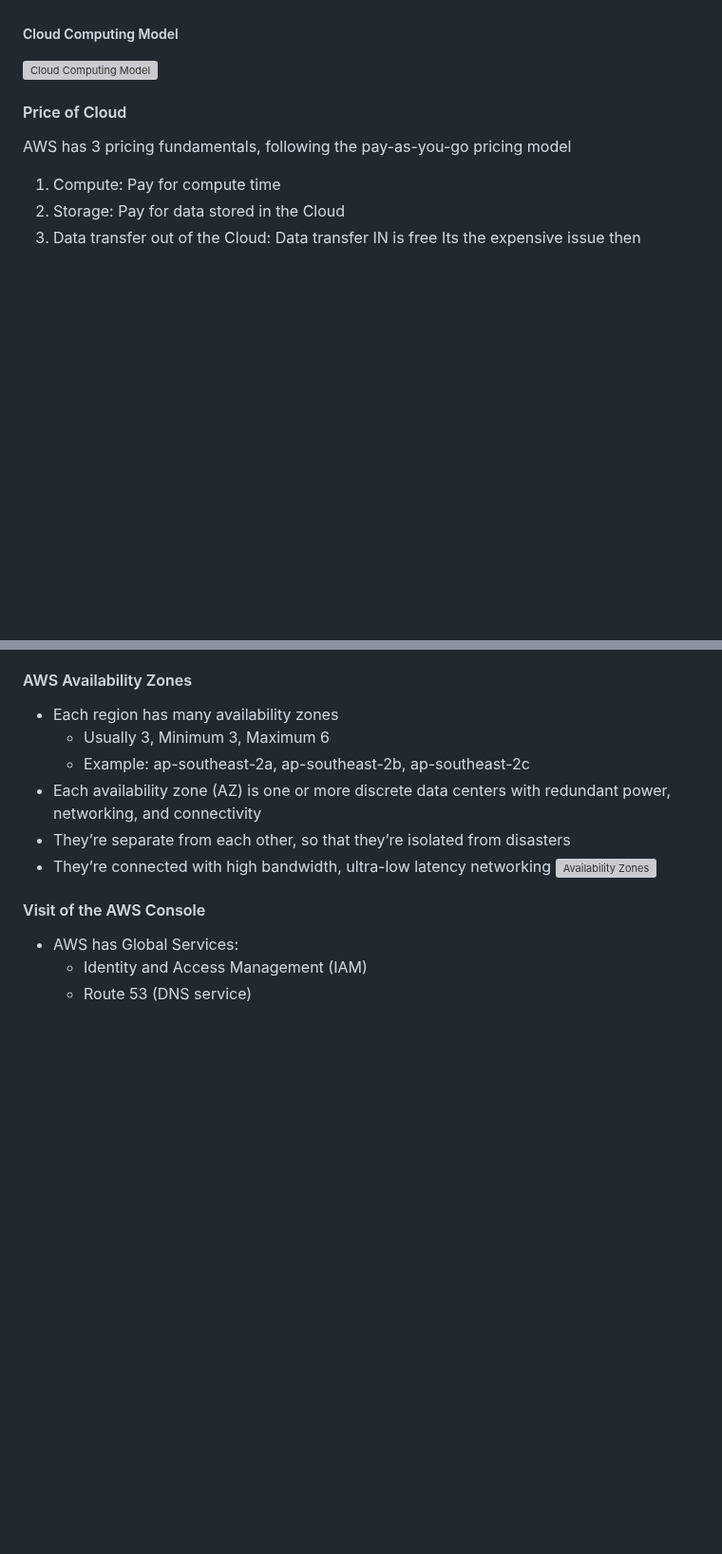
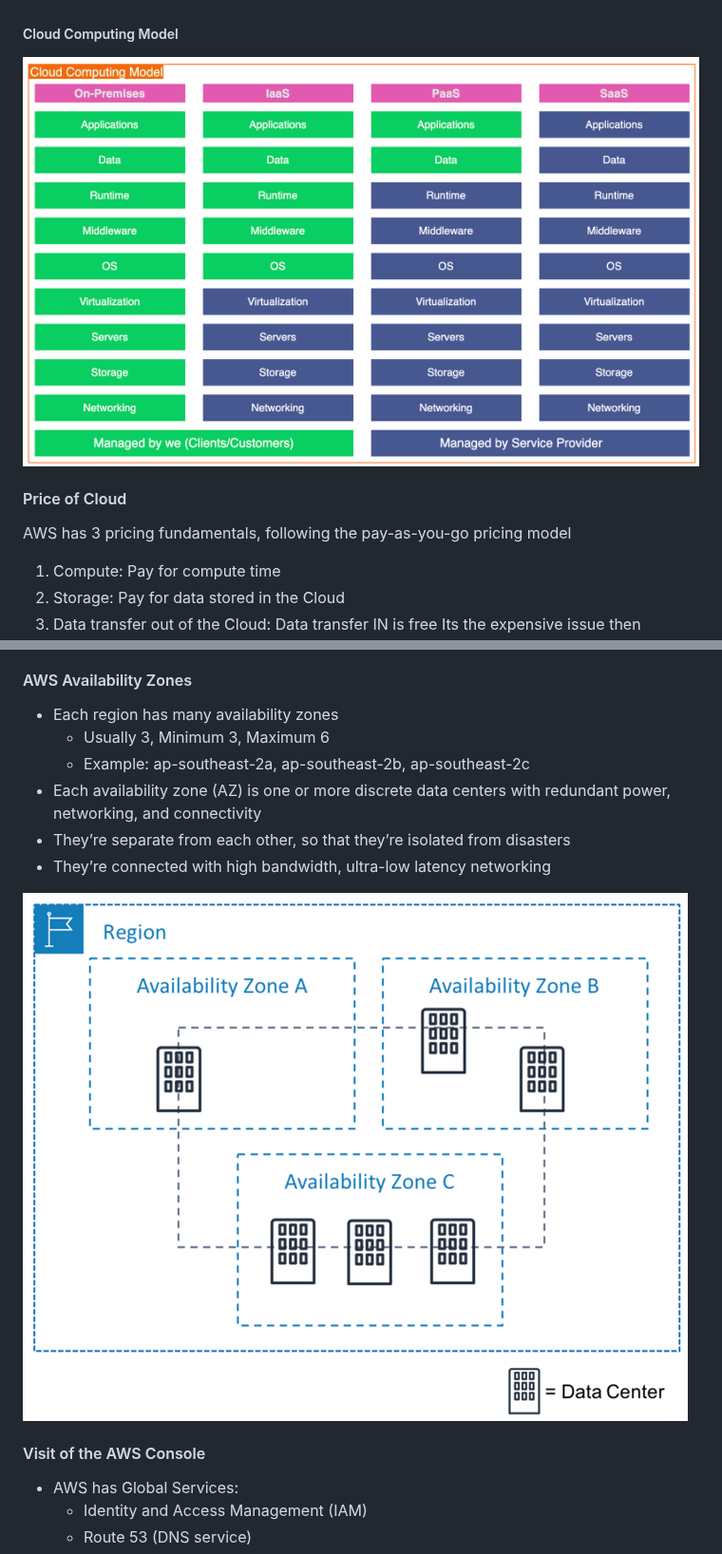
Before and after one commit to jakir-ruet/aws-practitioner-professional, a Markdown page: 01-cloud-practitioner/README.md, 2 parts joined by grey strips. Shown at 95% size. GitHub-like rendering; blank space fills up the shorter version; grey boxes are pictures that could not be loaded.

```diff
--- a/01-cloud-practitioner/README.md
+++ b/01-cloud-practitioner/README.md
@@ -87,7 +87,7 @@ Cloud computing is the on-demand delivery of compute power, database, storage, a
     - Many AWS services (ex: Rekognition for Machine Learning)
     - Google Apps (Gmail), Dropbox, Zoom
 ##### Cloud Computing Model
-![Cloud Computing Model](/img/cloud-computing-model.png)
+![Cloud Computing Model](./img/cloud-computing-model.png)
 
 #### Price of Cloud
 AWS has 3 pricing fundamentals, following the pay-as-you-go pricing model
@@ -103,7 +103,8 @@ Its the expensive issue then traditional IT
 - Each availability zone (AZ) is one or more discrete data centers with redundant power, networking, and connectivity
 - They’re separate from each other, so that they’re isolated from disasters
 - They’re connected with high bandwidth, ultra-low latency networking
-![Availability Zones](/img/availability-zones.png)
+
+![Availability Zones](./img/availability-zones.png)
 
 #### Visit of the AWS Console
 - AWS has Global Services:
```
Also changed, not shown: other parts of 01-cloud-practitioner/README.md (+3 -3 lines).
